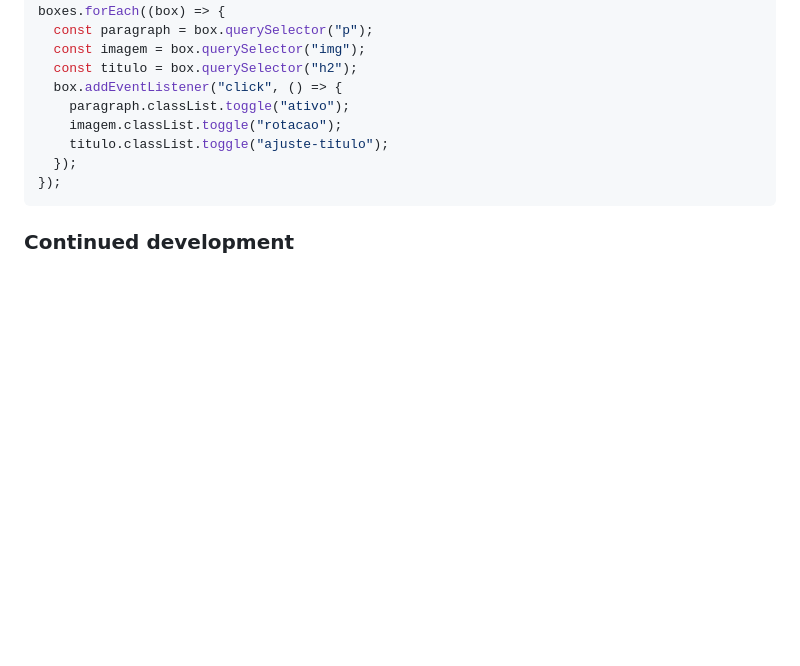
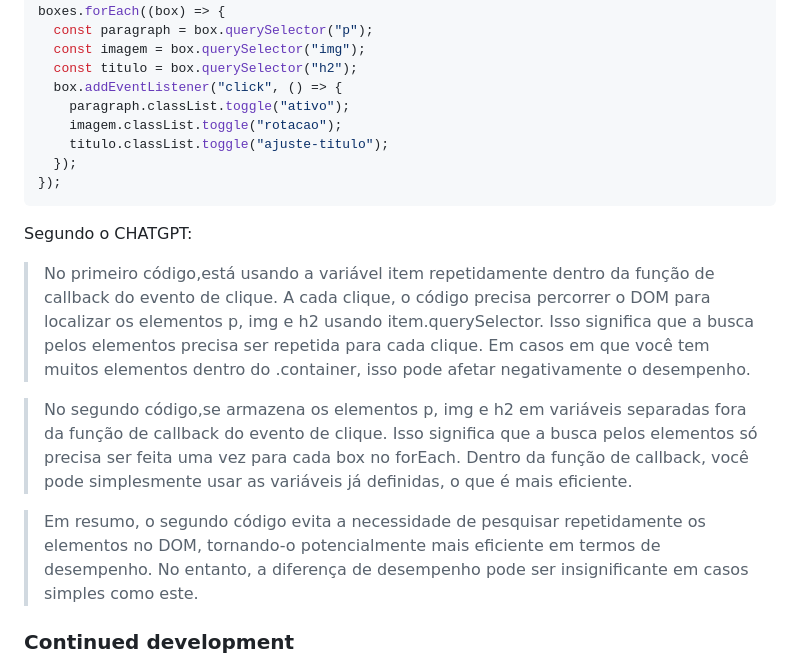
Before and after one commit to Kelf1729/Front-MentorAccordionList, a Markdown page: readme.md, the part around the change. GitHub-like rendering; blank space fills up the shorter version.

Commit message:
ajuste de readme

````diff
--- a/readme.md
+++ b/readme.md
@@ -109,6 +109,14 @@ boxes.forEach((box) => {
 });
 ```
 
+Segundo o CHATGPT:
+
+> No primeiro código,está usando a variável item repetidamente dentro da função de callback do evento de clique. A cada clique, o código precisa percorrer o DOM para localizar os elementos p, img e h2 usando item.querySelector. Isso significa que a busca pelos elementos precisa ser repetida para cada clique. Em casos em que você tem muitos elementos dentro do .container, isso pode afetar negativamente o desempenho.
+
+> No segundo código,se armazena os elementos p, img e h2 em variáveis separadas fora da função de callback do evento de clique. Isso significa que a busca pelos elementos só precisa ser feita uma vez para cada box no forEach. Dentro da função de callback, você pode simplesmente usar as variáveis já definidas, o que é mais eficiente.
+
+> Em resumo, o segundo código evita a necessidade de pesquisar repetidamente os elementos no DOM, tornando-o potencialmente mais eficiente em termos de desempenho. No entanto, a diferença de desempenho pode ser insignificante em casos simples como este.
+
 ### Continued development
 
 Use this section to outline areas that you want to continue focusing on in future projects. These could be concepts you're still not completely comfortable with or techniques you found useful that you want to refine and perfect.
````
